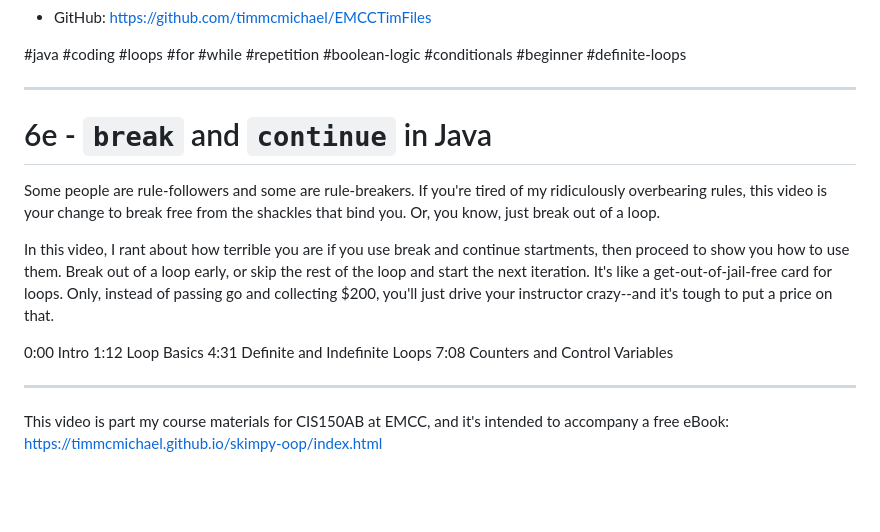
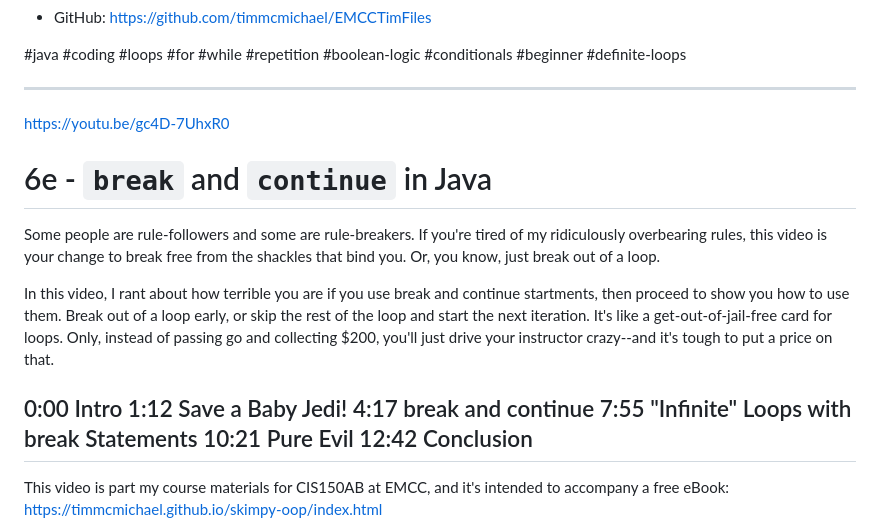
Before and after one commit to timmcmichael/skimpy-oop, a Markdown page: chapter-6-loops/scripts/youtube_desc - Ch 6.md, the part around the change. Drawn GitHub-style; blank space fills up the shorter version.

```diff
--- a/chapter-6-loops/scripts/youtube_desc - Ch 6.md
+++ b/chapter-6-loops/scripts/youtube_desc - Ch 6.md
@@ -100,6 +100,7 @@ Files used in videos:
 #java #coding #loops #for #while #repetition #boolean-logic #conditionals #beginner #definite-loops
 
 ---------------------
+https://youtu.be/gc4D-7UhxR0
 
 # 6e - `break` and `continue` in Java
 
@@ -108,10 +109,11 @@ Some people are rule-followers and some are rule-breakers. If you're tired of my
 In this video, I rant about how terrible you are if you use break and continue startments, then proceed to show you how to use them. Break out of a loop early, or skip the rest of the loop and start the next iteration. It's like a get-out-of-jail-free card for loops. Only, instead of passing go and collecting $200, you'll just drive your instructor crazy--and it's tough to put a price on that.
 
 0:00 Intro
-1:12 Loop Basics
-4:31 Definite and Indefinite Loops
-7:08 Counters and Control Variables
-
+1:12 Save a Baby Jedi!
+4:17 break and continue
+7:55 "Infinite" Loops with break Statements
+10:21 Pure Evil
+12:42 Conclusion
 ----
 
 This video is part my course materials for CIS150AB at EMCC, and it's intended to accompany a free eBook: https://timmcmichael.github.io/skimpy-oop/index.html
```
